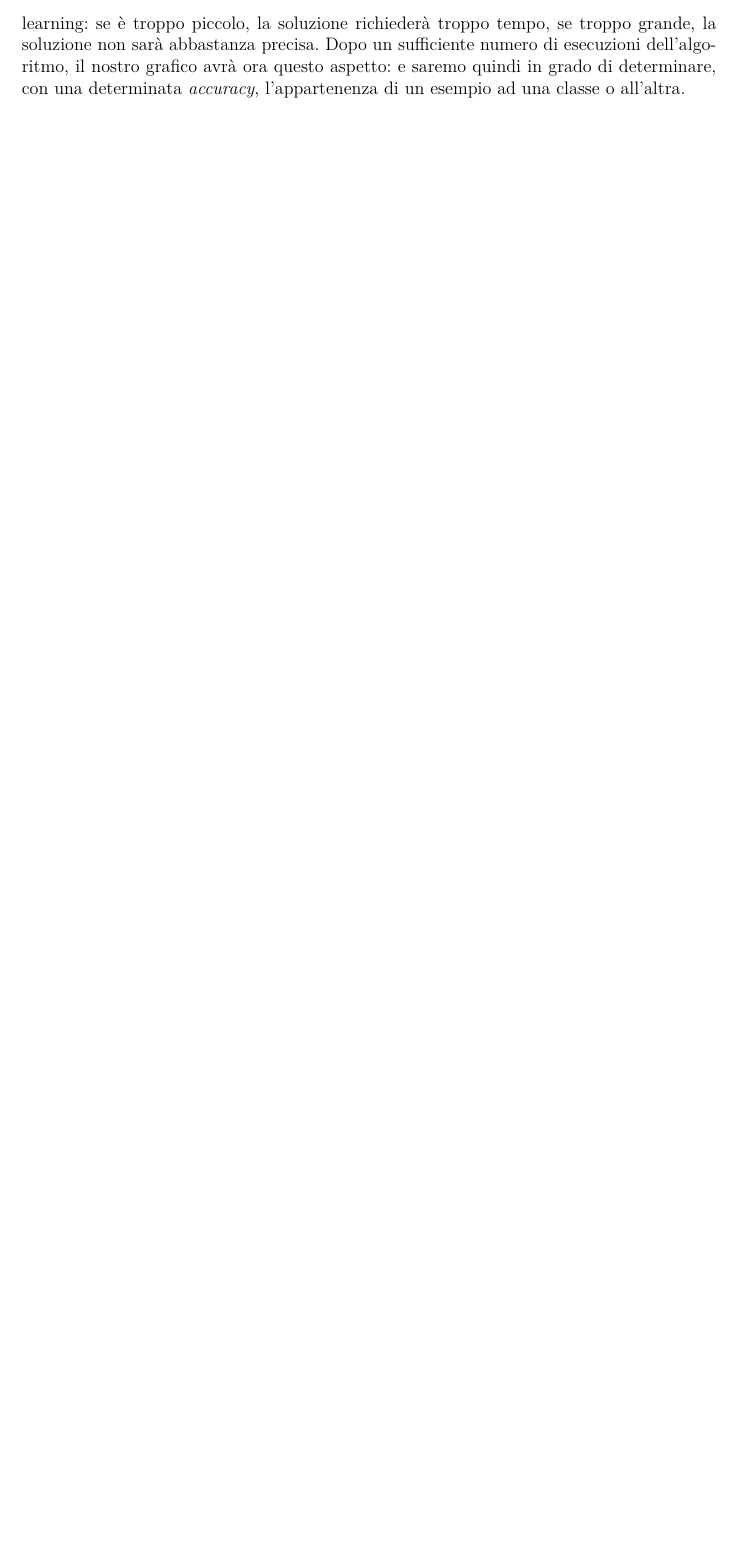
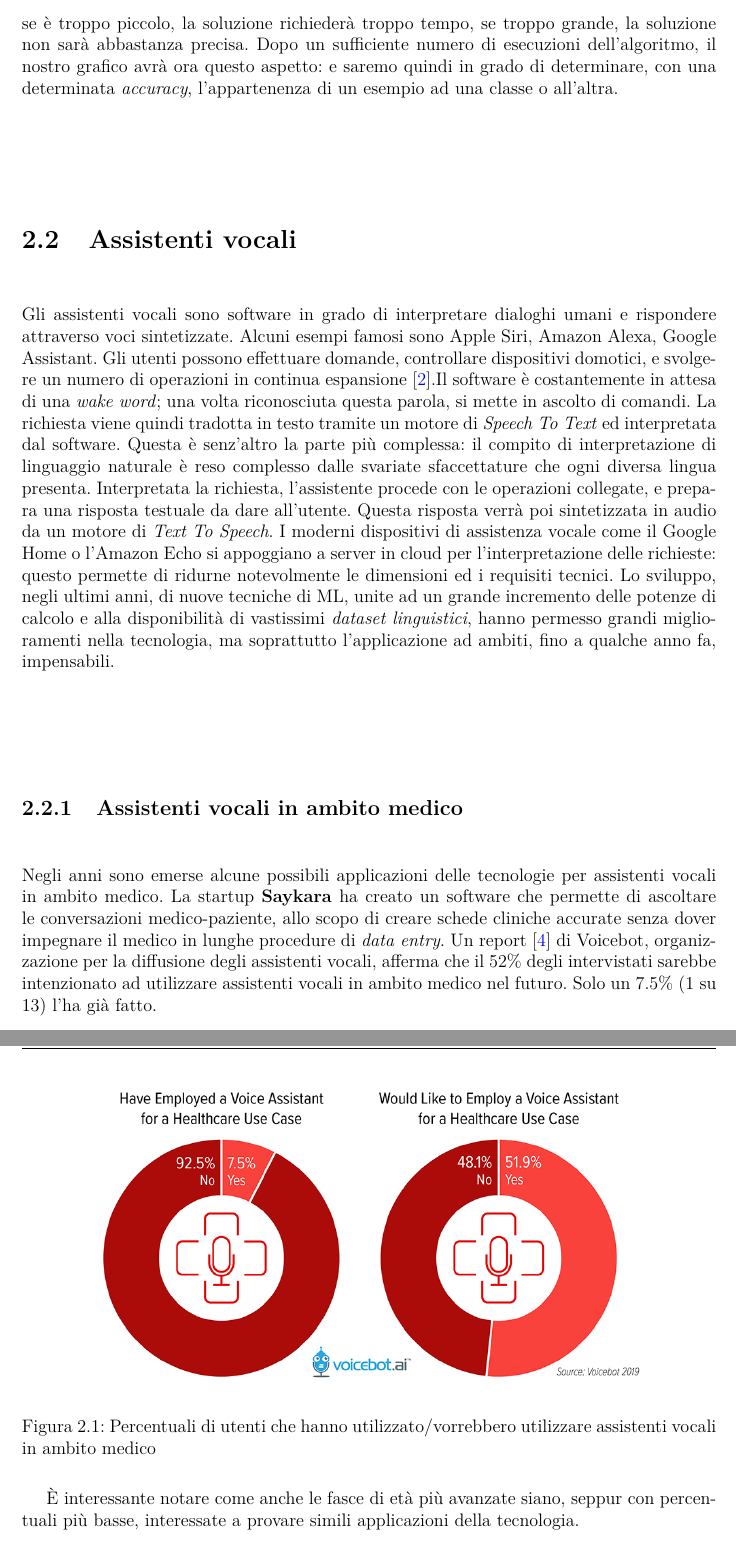
Before and after one commit to montali/tesi, a LaTeX document (LaTeXi/tesi.tex, which reads LaTeXi/stateofart.tex): part of page 11 of 14 before the commit and two parts of pages 10 and 11 of 14 after it, the two joined at a grey line, cut so that both start at the same text, the shorter picture padded with empty space. Compiled offline with pdfLaTeX.

Commit message:
Utilizzo dei chatbot in ambito medico

```diff
--- a/LaTeXi/stateofart.tex
+++ b/LaTeXi/stateofart.tex
@@ -9,6 +9,20 @@ in cui i punti rossi sono email spam, e quelli blu no, trovare una funzione che
 \begin{displaymath}
     w_0x_0+w_1x_1+w_2x_2
 \end{displaymath}
-approssimi al meglio $y$. Per fare ciò, procediamo per iterazioni: partiremo con dei pesi arbitrari, calcolando $y$ per ogni esempio (già etichettato) fornito, e ne calcoleremo l'errore rispetto alla $y$ reale. Potremo quindi calcolare il gradiente (ossia la somma delle derivate parziali sui rispettivi pesi) della funzione che lega l'errore ai pesi $w_i$, ottenendone un'informazione fondamentale: indicherà infatti la direzione nella quale la funzione errore è decrescente. Ci potremo quindi spostare, di una quantità pari al \textit{learning rate} (uno degli iperparametri definiti arbitrariamente), nella direzione di diminuzione dell'errore. Scegliere un corretto \textit{learning rate} è una parte fondamentale dello sviluppo dell'algoritmo di machine learning: se è troppo piccolo, la soluzione richiederà troppo tempo, se troppo grande, la soluzione non sarà abbastanza precisa. Dopo un sufficiente numero di esecuzioni dell'algoritmo, il nostro grafico avrà ora questo aspetto:
+approssimi al meglio $y$. Per fare ciò, procediamo per iterazioni: partiremo con dei pesi arbitrari, calcolando $y$ per ogni esempio (già etichettato) fornito, e ne calcoleremo l'errore rispetto alla $y$ reale. Potremo quindi calcolare il gradiente (ossia la somma delle derivate parziali sui rispettivi pesi) della funzione che lega l'errore ai pesi $w_i$, ottenendone un'informazione fondamentale: indicherà infatti la direzione nella quale la funzione errore è decrescente. Ci potremo quindi spostare, di una quantità pari al \textit{learning rate} (uno degli iperparametri definiti arbitrariamente), nella direzione di diminuzione dell'errore. Scegliere un corretto \textit{learning rate} è una parte fondamentale dello sviluppo dell'algoritmo di ML: se è troppo piccolo, la soluzione richiederà troppo tempo, se troppo grande, la soluzione non sarà abbastanza precisa. Dopo un sufficiente numero di esecuzioni dell'algoritmo, il nostro grafico avrà ora questo aspetto:
 % TODO: Grafico categorizzato
 e saremo quindi in grado di determinare, con una determinata \textit{accuracy}, l'appartenenza di un esempio ad una classe o all'altra.
+\section{Assistenti vocali}
+Gli assistenti vocali sono software in grado di interpretare dialoghi umani e rispondere attraverso voci sintetizzate. Alcuni esempi famosi sono Apple Siri, Amazon Alexa, Google Assistant. Gli utenti possono effettuare domande, controllare dispositivi domotici, e svolgere un numero di operazioni in continua espansione \cite{article:introduction_to_va}.Il software è costantemente in attesa di una \textit{wake word}; una volta riconosciuta questa parola, si mette in ascolto di comandi. La richiesta viene quindi tradotta in testo tramite un motore di \textit{Speech To Text} ed interpretata dal software. Questa è senz'altro la parte più complessa: il compito di interpretazione di linguaggio naturale è reso complesso dalle svariate sfaccettature che ogni diversa lingua presenta. Interpretata la richiesta, l'assistente procede con le operazioni collegate, e prepara una risposta testuale da dare all'utente. Questa risposta verrà poi sintetizzata in audio da un motore di \textit{Text To Speech}. I moderni dispositivi di assistenza vocale come il Google Home o l'Amazon Echo si appoggiano a server in cloud per l'interpretazione delle richieste: questo permette di ridurne notevolmente le dimensioni ed i requisiti tecnici.
+Lo sviluppo, negli ultimi anni, di nuove tecniche di ML, unite ad un grande incremento delle potenze di calcolo e alla disponibilità di vastissimi \textit{dataset linguistici}, hanno permesso grandi miglioramenti nella tecnologia, ma soprattutto l'applicazione ad ambiti, fino a qualche anno fa, impensabili.
+\subsection{Assistenti vocali in ambito medico}
+Negli anni sono emerse alcune possibili applicazioni delle tecnologie per assistenti vocali in ambito medico. La startup \textbf{Saykara} ha creato un software che permette di ascoltare le conversazioni medico-paziente, allo scopo di creare schede cliniche accurate senza dover impegnare il medico in lunghe procedure di \textit{data entry}.
+Un report \cite{article:voicebot_research} di Voicebot, organizzazione per la diffusione degli assistenti vocali, afferma che il 52\% degli intervistati sarebbe intenzionato ad utilizzare assistenti vocali in ambito medico nel futuro. Solo un 7.5\% (1 su 13) l'ha già fatto.
+\begin{figure}[H]
+    \begin{center}
+        \includegraphics[width=0.8\columnwidth]{images/voice-assistant-interest-healthcare.png}
+    \end{center}
+    \caption{Percentuali di utenti che hanno utilizzato/vorrebbero utilizzare assistenti vocali in ambito medico}
+    \label{fig:consumer-interest}
+\end{figure}
+È interessante notare come anche le fasce di età più avanzate siano, seppur con percentuali più basse, interessate a provare simili applicazioni della tecnologia.
@@ -14,0 +34,3 @@ e saremo quindi in grado di determinare, con una determinata \textit{accuracy},
+    \label{fig:consumer-interest}
+\end{figure}
+Un altro esempio interessante di applicazione della tecnologia in ambito medico è \textit{Dragon Medical Virtual Assistant} rilasciato da \textbf{Nuance}, una suite di strumenti vocali capaci di creare cartelle cliniche, eseguire diagnostica sul paziente, fornire risultati in diretta di ricerche mediche, supportare le operazioni di radiologia.
--- a/LaTeXi/tesi.tex
+++ b/LaTeXi/tesi.tex
@@ -21,6 +21,7 @@
 \usepackage{tabularx}
 \usepackage{amsmath}
 \usepackage{amsfonts}
+\usepackage{float}
 \usepackage{float}
 \usepackage{amssymb}
 \usepackage{multicol}
```
Also changed, not shown: LaTeXi/bibliography.bib (+18 -0 lines), LaTeXi/images/consumer-interest-in-voice-assistants-for-healthcare-use-cases-by-age.png (added), LaTeXi/images/voice-assistant-interest-healthcare.png (added), LaTeXi/tesi.pdf, Resources/voice_assistant_consumer_adoption_in_healthcare_report_voicebot.pdf (added), LaTeXi/stateofart.tex (7 more changed lines), LaTeXi/tesi.tex (7 more changed lines), 1 other file.
